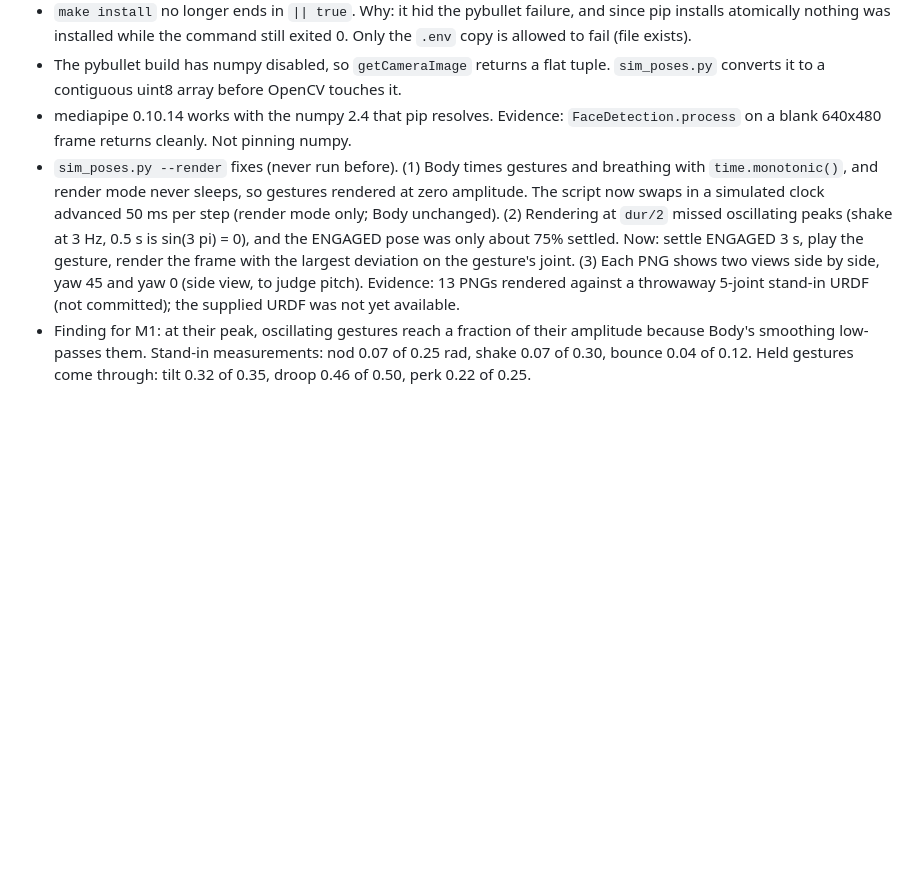
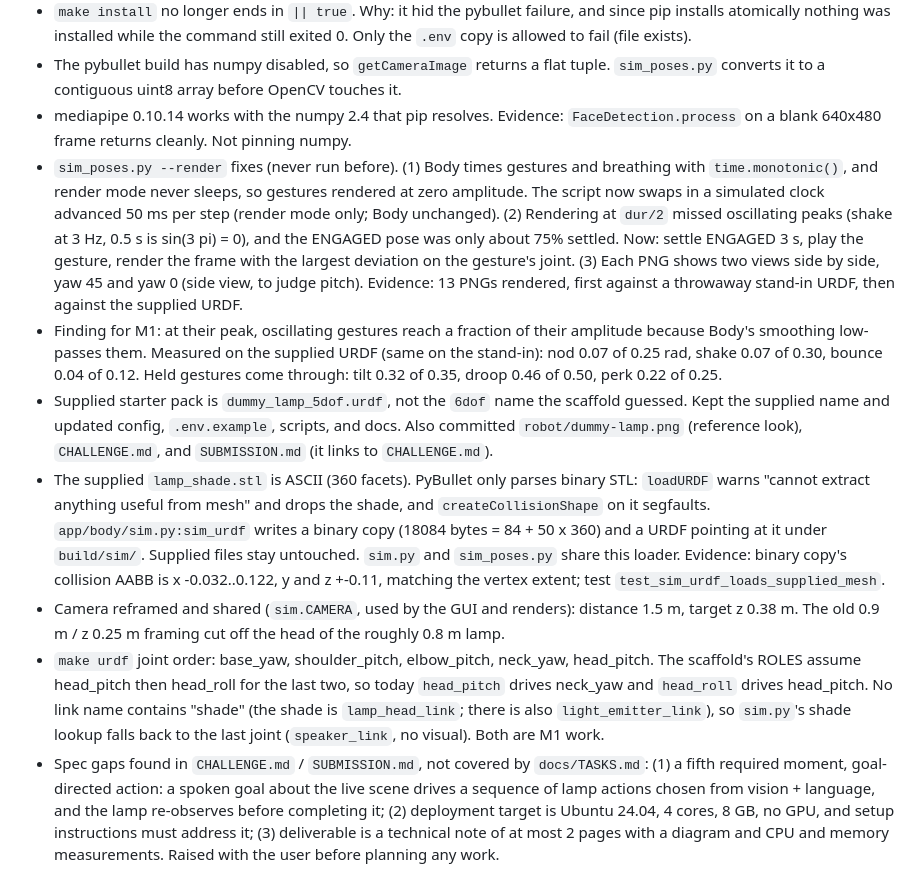
Before and after one commit to gkhurana21/lumi, a Markdown page: docs/DECISIONS.md, the part around the change. Drawn GitHub-style; blank space fills up the shorter version.

```diff
--- a/docs/DECISIONS.md
+++ b/docs/DECISIONS.md
@@ -17,5 +17,10 @@ Append one entry per decision or measurement. Format: date, decision, why, evide
 - `make install` no longer ends in `|| true`. Why: it hid the pybullet failure, and since pip installs atomically nothing was installed while the command still exited 0. Only the `.env` copy is allowed to fail (file exists).
 - The pybullet build has numpy disabled, so `getCameraImage` returns a flat tuple. `sim_poses.py` converts it to a contiguous uint8 array before OpenCV touches it.
 - mediapipe 0.10.14 works with the numpy 2.4 that pip resolves. Evidence: `FaceDetection.process` on a blank 640x480 frame returns cleanly. Not pinning numpy.
-- `sim_poses.py --render` fixes (never run before). (1) Body times gestures and breathing with `time.monotonic()`, and render mode never sleeps, so gestures rendered at zero amplitude. The script now swaps in a simulated clock advanced 50 ms per step (render mode only; Body unchanged). (2) Rendering at `dur/2` missed oscillating peaks (shake at 3 Hz, 0.5 s is sin(3 pi) = 0), and the ENGAGED pose was only about 75% settled. Now: settle ENGAGED 3 s, play the gesture, render the frame with the largest deviation on the gesture's joint. (3) Each PNG shows two views side by side, yaw 45 and yaw 0 (side view, to judge pitch). Evidence: 13 PNGs rendered against a throwaway 5-joint stand-in URDF (not committed); the supplied URDF was not yet available.
-- Finding for M1: at their peak, oscillating gestures reach a fraction of their amplitude because Body's smoothing low-passes them. Stand-in measurements: nod 0.07 of 0.25 rad, shake 0.07 of 0.30, bounce 0.04 of 0.12. Held gestures come through: tilt 0.32 of 0.35, droop 0.46 of 0.50, perk 0.22 of 0.25.
+- `sim_poses.py --render` fixes (never run before). (1) Body times gestures and breathing with `time.monotonic()`, and render mode never sleeps, so gestures rendered at zero amplitude. The script now swaps in a simulated clock advanced 50 ms per step (render mode only; Body unchanged). (2) Rendering at `dur/2` missed oscillating peaks (shake at 3 Hz, 0.5 s is sin(3 pi) = 0), and the ENGAGED pose was only about 75% settled. Now: settle ENGAGED 3 s, play the gesture, render the frame with the largest deviation on the gesture's joint. (3) Each PNG shows two views side by side, yaw 45 and yaw 0 (side view, to judge pitch). Evidence: 13 PNGs rendered, first against a throwaway stand-in URDF, then against the supplied URDF.
+- Finding for M1: at their peak, oscillating gestures reach a fraction of their amplitude because Body's smoothing low-passes them. Measured on the supplied URDF (same on the stand-in): nod 0.07 of 0.25 rad, shake 0.07 of 0.30, bounce 0.04 of 0.12. Held gestures come through: tilt 0.32 of 0.35, droop 0.46 of 0.50, perk 0.22 of 0.25.
+- Supplied starter pack is `dummy_lamp_5dof.urdf`, not the `6dof` name the scaffold guessed. Kept the supplied name and updated config, `.env.example`, scripts, and docs. Also committed `robot/dummy-lamp.png` (reference look), `CHALLENGE.md`, and `SUBMISSION.md` (it links to `CHALLENGE.md`).
+- The supplied `lamp_shade.stl` is ASCII (360 facets). PyBullet only parses binary STL: `loadURDF` warns "cannot extract anything useful from mesh" and drops the shade, and `createCollisionShape` on it segfaults. `app/body/sim.py:sim_urdf` writes a binary copy (18084 bytes = 84 + 50 x 360) and a URDF pointing at it under `build/sim/`. Supplied files stay untouched. `sim.py` and `sim_poses.py` share this loader. Evidence: binary copy's collision AABB is x -0.032..0.122, y and z +-0.11, matching the vertex extent; test `test_sim_urdf_loads_supplied_mesh`.
+- Camera reframed and shared (`sim.CAMERA`, used by the GUI and renders): distance 1.5 m, target z 0.38 m. The old 0.9 m / z 0.25 m framing cut off the head of the roughly 0.8 m lamp.
+- `make urdf` joint order: base_yaw, shoulder_pitch, elbow_pitch, neck_yaw, head_pitch. The scaffold's ROLES assume head_pitch then head_roll for the last two, so today `head_pitch` drives neck_yaw and `head_roll` drives head_pitch. No link name contains "shade" (the shade is `lamp_head_link`; there is also `light_emitter_link`), so `sim.py`'s shade lookup falls back to the last joint (`speaker_link`, no visual). Both are M1 work.
+- Spec gaps found in `CHALLENGE.md` / `SUBMISSION.md`, not covered by `docs/TASKS.md`: (1) a fifth required moment, goal-directed action: a spoken goal about the live scene drives a sequence of lamp actions chosen from vision + language, and the lamp re-observes before completing it; (2) deployment target is Ubuntu 24.04, 4 cores, 8 GB, no GPU, and setup instructions must address it; (3) deliverable is a technical note of at most 2 pages with a diagram and CPU and memory measurements. Raised with the user before planning any work.
```
Also changed, not shown: CHALLENGE.md (added, +99 -0 lines), README.md (+0 -1 lines), SUBMISSION.md (added, +28 -0 lines), docs/TASKS.md (+2 -2 lines), robot/dummy-lamp.png (added), 9 other files.
